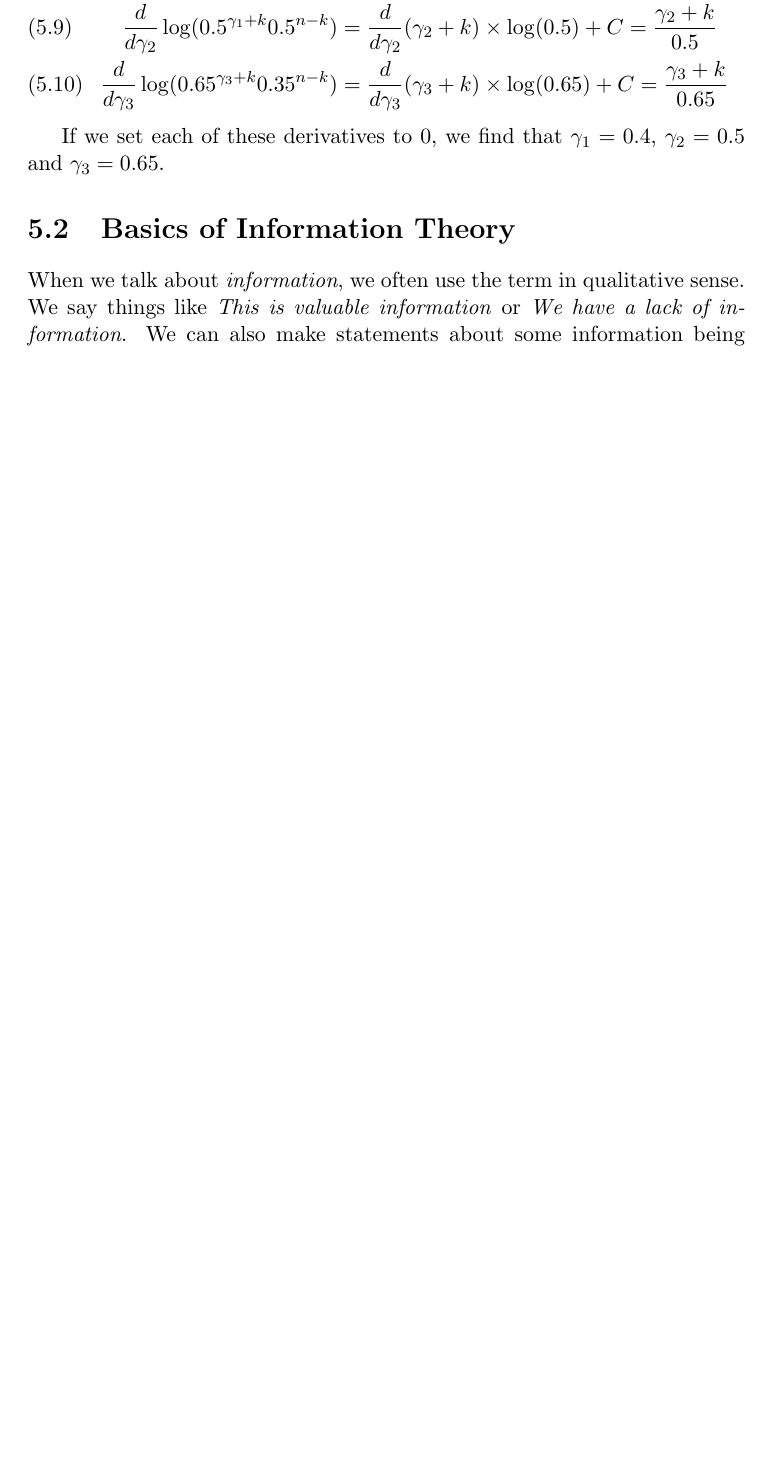
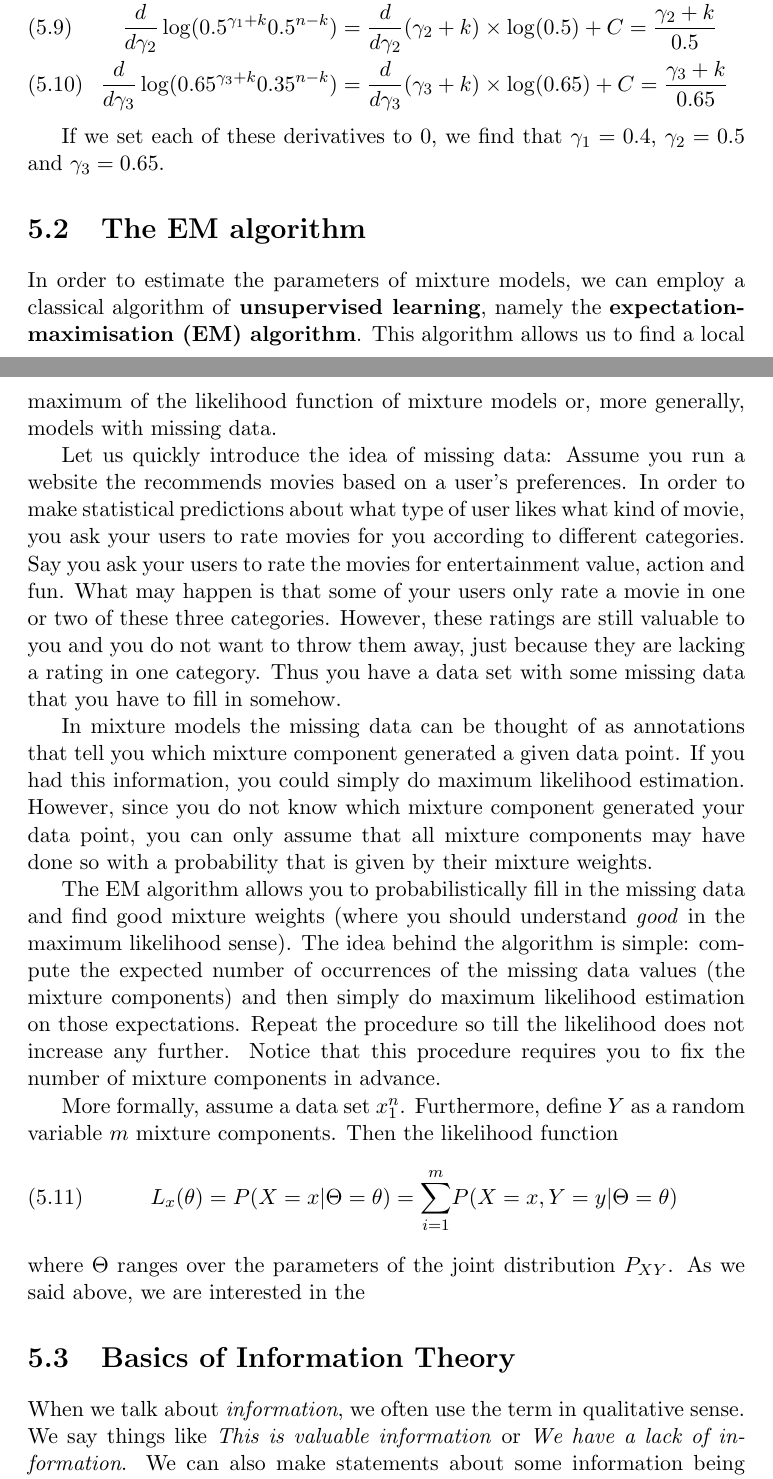
Before and after one commit to BasicProbability/LectureNotes, a LaTeX document (chapter6/chapter6.tex, which reads chapter6/chapter6_forInclude.tex): part of page 3 of 7 before the commit and two parts of pages 3 and 4 of 7 after it, the two joined at a grey line, cut so that both start at the same text, the shorter picture padded with empty space. Compiled offline with pdfLaTeX.

Commit message:
Introduce section about EM.

```diff
--- a/chapter6/chapter6_forInclude.tex
+++ b/chapter6/chapter6_forInclude.tex
@@ -106,9 +106,48 @@ each of the summands individually.
 
 If we set each of these derivatives to 0, we find that $ \gamma_{1} = 0.4 $, $ \gamma_{2} = 0.5 $ and $ \gamma_{3} = 0.65 $.
 
+
+\section{The EM algorithm}
+
+In order to estimate the parameters of mixture models, we can employ a classical algorithm of
+\textbf{unsupervised learning}, namely the \textbf{expectation-maximisation (EM) algorithm}. This
+algorithm allows us to find a local maximum of the likelihood function of mixture models or, more
+generally, models with missing data.
+
+Let us quickly introduce the idea of missing data: Assume you run a website the recommends movies
+based on a user's preferences. In order to make statistical predictions about what type of user
+likes what kind of movie, you ask your users to rate movies for you according to different categories.
+Say you ask your users to rate the movies for entertainment value, action and fun. What may happen is
+that some of your users only rate a movie in one or two of these three categories. However, these
+ratings are still valuable to you and you do not want to throw them away, just because they are lacking
+a rating in one category. Thus you have a data set with some missing data that you have to fill in somehow.
+
+In mixture models the missing data can be thought of as annotations that tell you which mixture component
+generated a given data point. If you had this information, you could simply do maximum likelihood estimation.
+However, since you do not know which mixture component generated your data point, you can only
+assume that all mixture components may have done so with a probability that is given by their mixture
+weights.
+
+The EM algorithm allows you to probabilistically fill in the missing data and find good mixture weights
+(where you should understand \textit{good} in the maximum likelihood sense). The idea behind the
+algorithm is simple: compute the expected number of occurrences of the missing data values (the mixture
+components) and then simply do maximum likelihood estimation on those expectations. Repeat the procedure
+so till the likelihood does not increase any further. Notice that this procedure requires you to
+fix the number of mixture components in advance.
+
+More formally, assume a data set $ x_{1}^{n} $. Furthermore, define $ Y $ as a random variable $ m $
+mixture components. Then the likelihood function
+\begin{align}
+L_{x}(\theta) = P(X=x|\Theta=\theta) = \underset{i=1}{\overset{m}{\sum}} P(X=x, Y=y|\Theta=\theta)
+\end{align}
+where $ \Theta $ ranges over the parameters of the joint distribution $ P_{XY} $. As we said above,
+we are interested in the
+
+
 \section{Basics of Information Theory}
 
-When we talk about \textit{information}, we often use the term in qualitative sense. We say things like \textit{This is valuable information} or
+When we talk about \textit{information}, we often use the term in qualitative sense. We say things like
+\textit{This is valuable information} or
 \textit{We have a lack of information}. We can also make statements about some information being more helpful than other. For a long time, however,
 people have been unable to quantify information. The person who succeeded in this endeavour was \href{https://en.wikipedia.org/wiki/Claude_Shannon}{Claude E. Shannon}
 who with his famous 1948 article \textit{A Mathematical Theory of Communication} single-handedly created a new discipline: Information Theory! He also revolutionised
```
Also changed, not shown: chapter6/chapter6.pdf.
